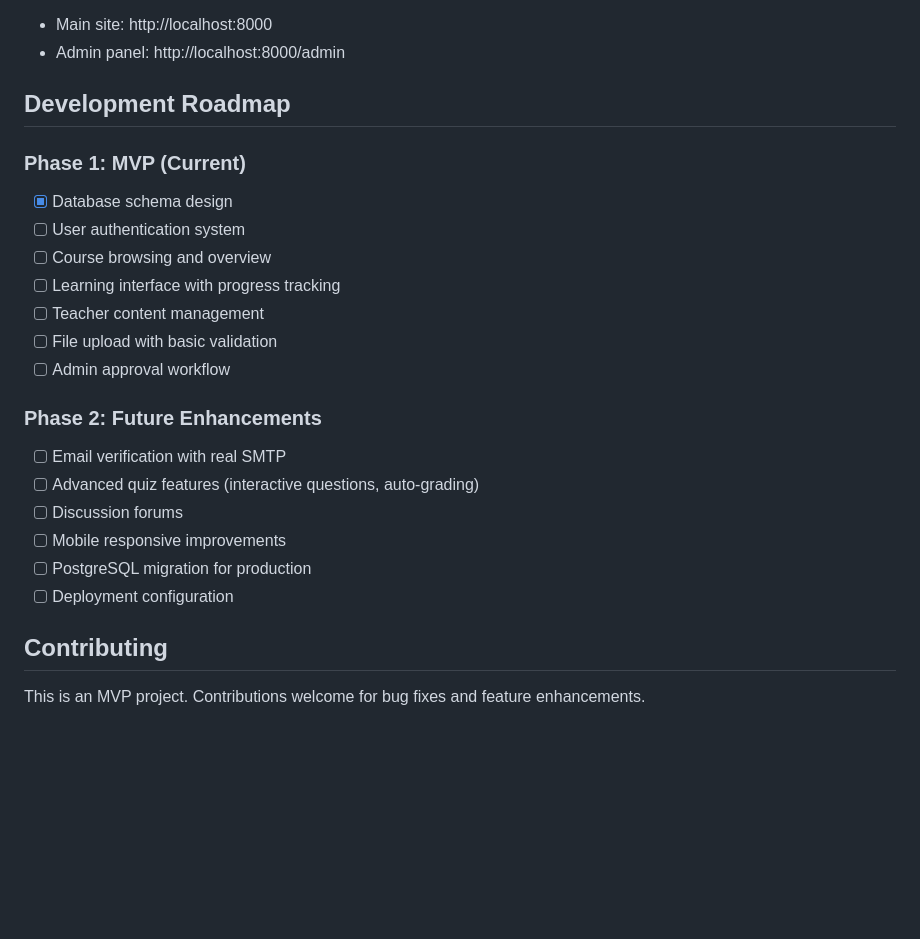
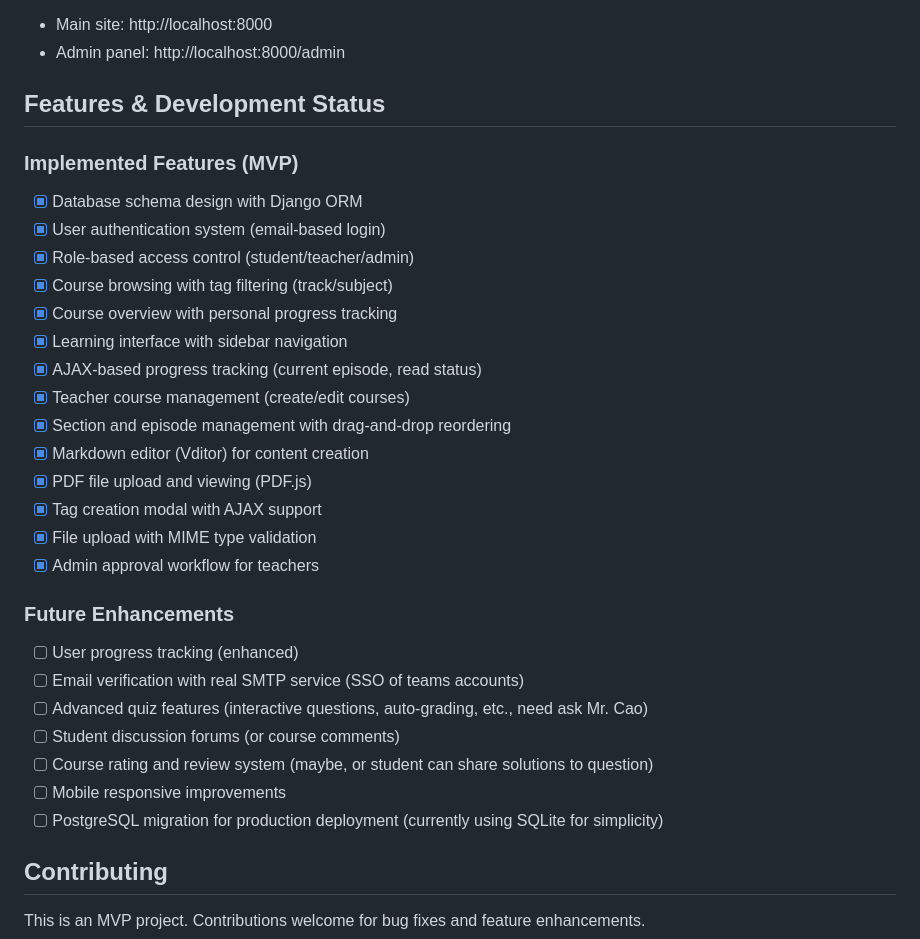
Before and after one commit to Tsinglan-Coding-Club/ts-courser, a Markdown page: README.md, the part around the change printed below. Drawn GitHub-style; blank space fills up the shorter version.

Commit message:
refactor: Update README to enhance clarity on file upload strategy and restructure development roadmap into features and status

```diff
--- a/README.md
+++ b/README.md
@@ -202,24 +202,32 @@ uv run python manage.py runserver
 - Main site: http://localhost:8000
 - Admin panel: http://localhost:8000/admin
 
-## Development Roadmap
+## Features & Development Status
 
-### Phase 1: MVP (Current)
-- [x] Database schema design
-- [ ] User authentication system
-- [ ] Course browsing and overview
-- [ ] Learning interface with progress tracking
-- [ ] Teacher content management
-- [ ] File upload with basic validation
-- [ ] Admin approval workflow
+### Implemented Features (MVP)
+- [x] Database schema design with Django ORM
+- [x] User authentication system (email-based login)
+- [x] Role-based access control (student/teacher/admin)
+- [x] Course browsing with tag filtering (track/subject)
+- [x] Course overview with personal progress tracking
+- [x] Learning interface with sidebar navigation
+- [x] AJAX-based progress tracking (current episode, read status)
+- [x] Teacher course management (create/edit courses)
+- [x] Section and episode management with drag-and-drop reordering
+- [x] Markdown editor (Vditor) for content creation
+- [x] PDF file upload and viewing (PDF.js)
+- [x] Tag creation modal with AJAX support
+- [x] File upload with MIME type validation
+- [x] Admin approval workflow for teachers
 
-### Phase 2: Future Enhancements
-- [ ] Email verification with real SMTP
-- [ ] Advanced quiz features (interactive questions, auto-grading)
-- [ ] Discussion forums
+### Future Enhancements
+- [ ] User progress tracking (enhanced)
+- [ ] Email verification with real SMTP service (SSO of teams accounts)
+- [ ] Advanced quiz features (interactive questions, auto-grading, etc., need ask Mr. Cao)
+- [ ] Student discussion forums (or course comments)
+- [ ] Course rating and review system (maybe, or student can share solutions to question)
 - [ ] Mobile responsive improvements
-- [ ] PostgreSQL migration for production
-- [ ] Deployment configuration
+- [ ] PostgreSQL migration for production deployment (currently using SQLite for simplicity)
 
 ## Contributing
 
```
Also changed, not shown: other parts of README.md (+1 -1 lines).
